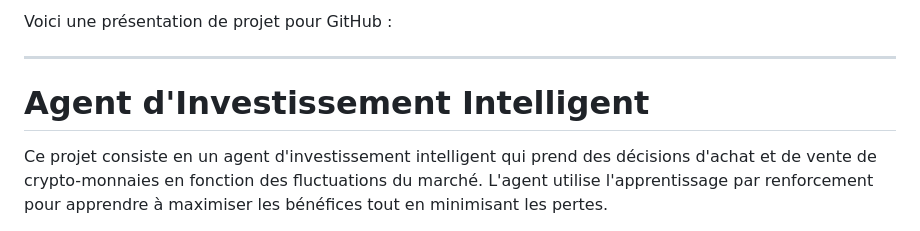
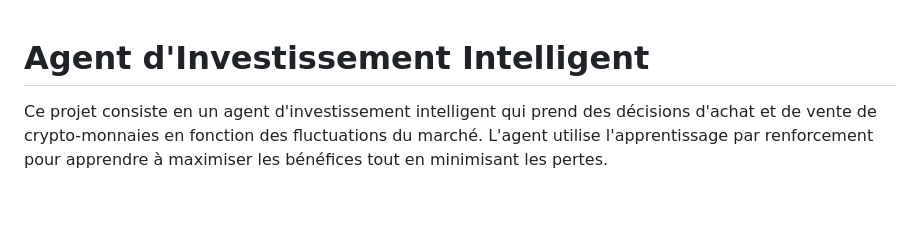
Before and after one commit to Smok4/NamzIA, a Markdown page: README.md, the part around the change. Rendered like a GitHub page; blank space fills up the shorter version.

```diff
--- a/README.md
+++ b/README.md
@@ -1,6 +1,4 @@
-Voici une présentation de projet pour GitHub :
 
----
 
 # Agent d'Investissement Intelligent
 
```
